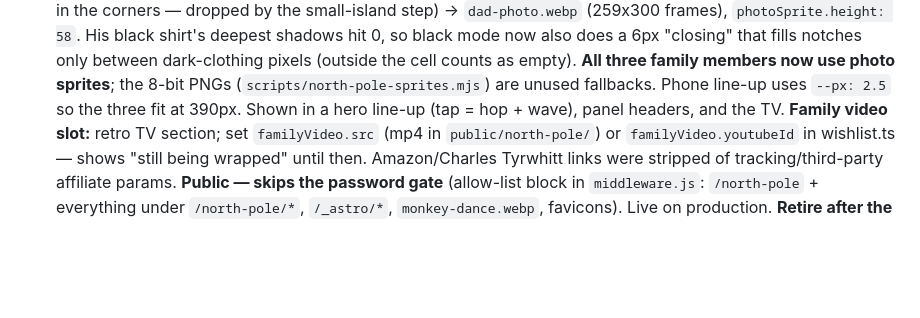
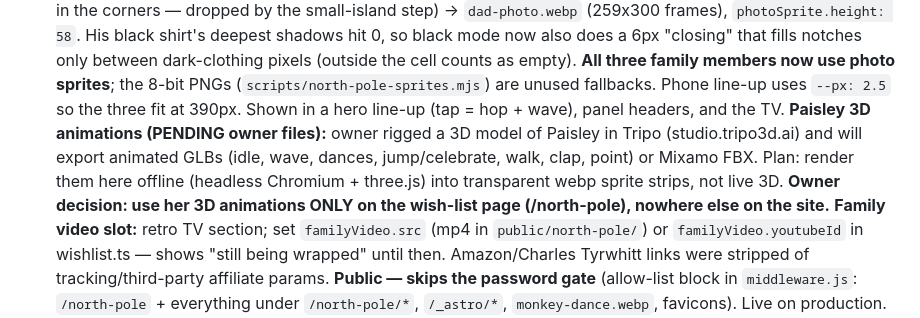
Before and after one commit to MonkeyPayPay/MonkeyPayPay-Website, a Markdown page: CLAUDE.md, the part around the change. Rendered like a GitHub page; blank space fills up the shorter version.

Commit message:
Notes: Paisley 3D animations are for the wish-list page only
Co-Authored-By: Claude Opus 5.5 <noreply@anthropic.com>
Claude-Session: https://claude.ai/code/session_011rHMDhcU2euonCMxfguumh

```diff
--- a/CLAUDE.md
+++ b/CLAUDE.md
@@ -182,6 +182,12 @@ docs live in `README.md`.)
   **All three family members now use photo sprites**; the 8-bit PNGs
   (`scripts/north-pole-sprites.mjs`) are unused fallbacks. Phone line-up uses
   `--px: 2.5` so the three fit at 390px. Shown in a hero line-up (tap = hop + wave), panel headers, and the TV.
+  **Paisley 3D animations (PENDING owner files):** owner rigged a 3D model of
+  Paisley in Tripo (studio.tripo3d.ai) and will export animated GLBs (idle,
+  wave, dances, jump/celebrate, walk, clap, point) or Mixamo FBX. Plan: render
+  them here offline (headless Chromium + three.js) into transparent webp sprite
+  strips, not live 3D. **Owner decision: use her 3D animations ONLY on the
+  wish-list page (/north-pole), nowhere else on the site.**
   **Family video slot:** retro TV section; set `familyVideo.src` (mp4 in
   `public/north-pole/`) or `familyVideo.youtubeId` in wishlist.ts — shows
   "still being wrapped" until then. Amazon/Charles Tyrwhitt links were
```
